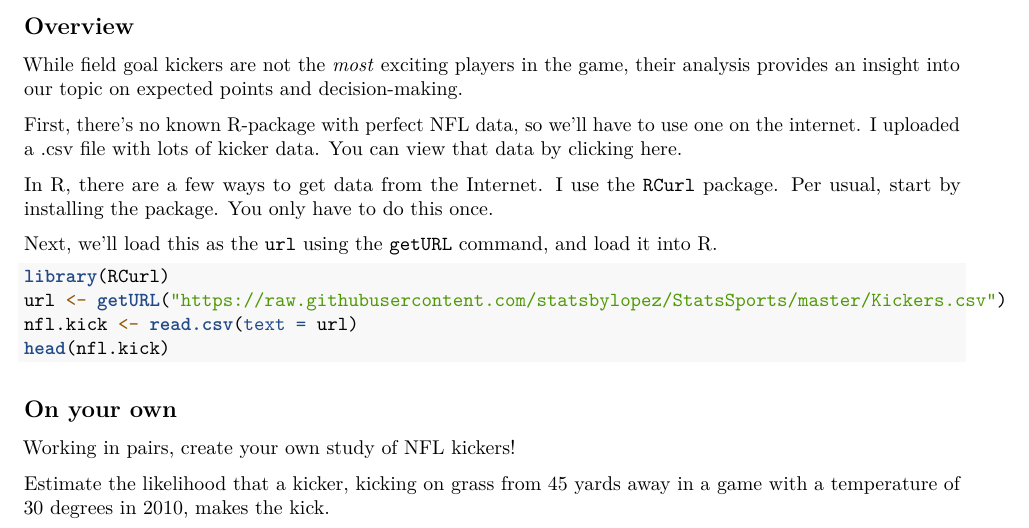
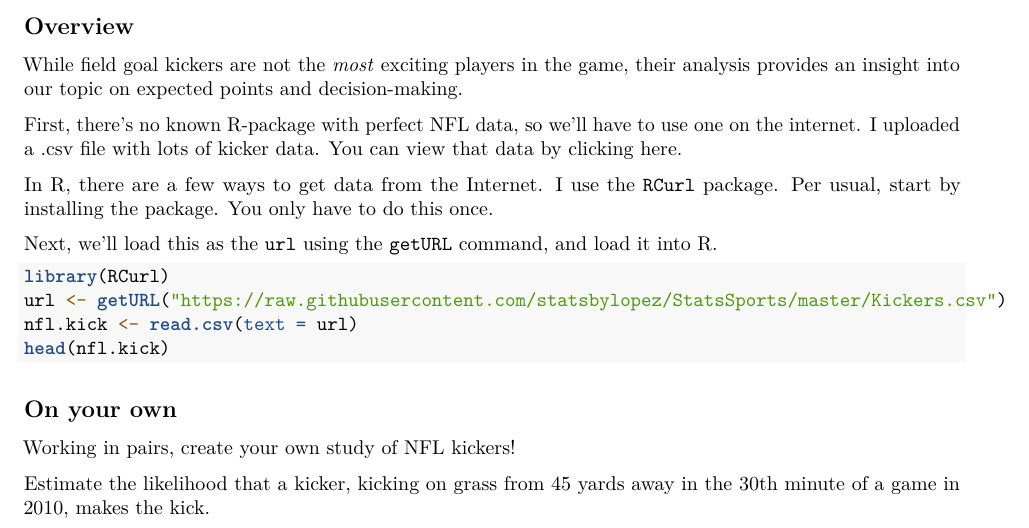
Before and after one commit to statsbylopez/FYE_18, an R Markdown document (Labs/Lab 5.Rmd): part of the page, cut so that both start at the same text. Rendered offline with R 4.5, knitr and Pandoc, then LaTeX, with nearby package versions.

Commit message:
Update Lab 5.Rmd

```diff
--- a/Labs/Lab 5.Rmd
+++ b/Labs/Lab 5.Rmd
@@ -43,4 +43,4 @@ head(nfl.kick)
 
 Working in pairs, create your own study of NFL kickers!
 
-Estimate the likelihood that a kicker, kicking on grass from 45 yards away in a game with a temperature of 30 degrees in 2010, makes the kick.
+Estimate the likelihood that a kicker, kicking on grass from 45 yards away in the 30th minute of a game in 2010, makes the kick.
```
